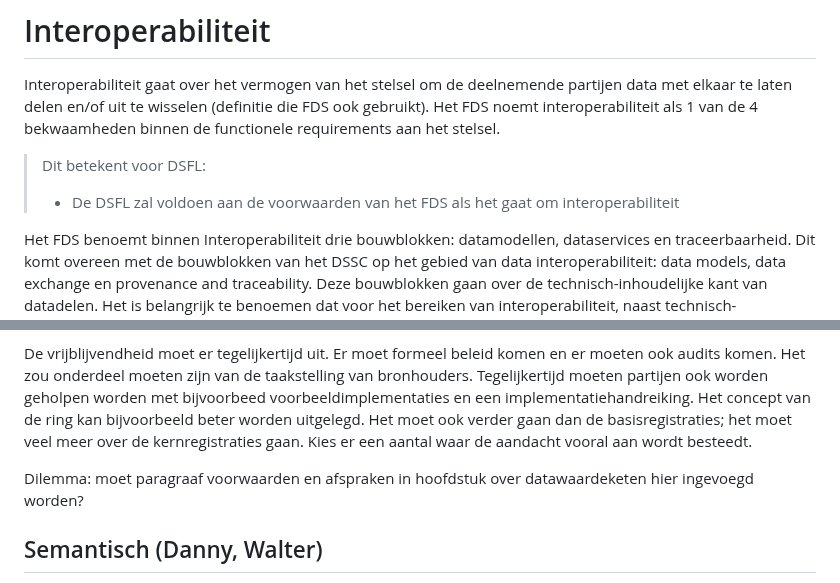
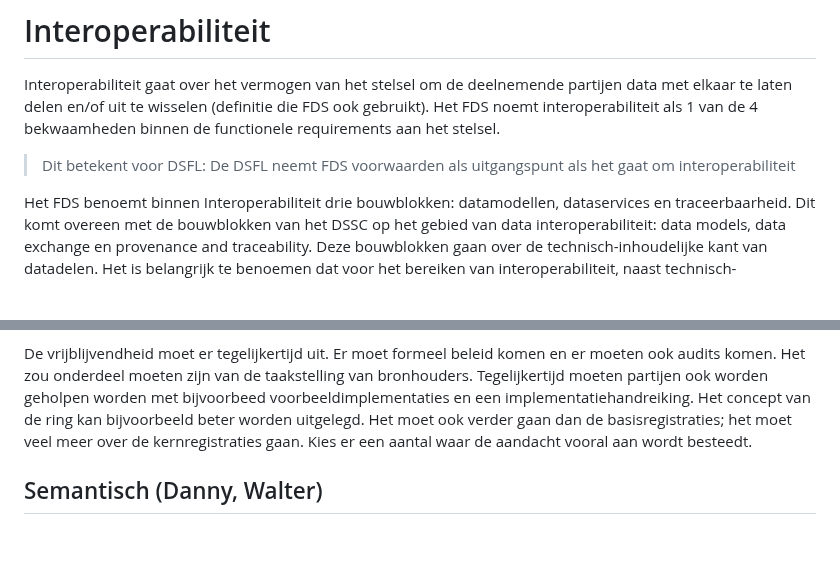
Before and after one commit to Geonovum/ZON-DA, a Markdown page: respec/interoperabiliteit.md, 2 parts joined by grey strips. Rendered like a GitHub page; blank space fills up the shorter version.

```diff
--- a/respec/interoperabiliteit.md
+++ b/respec/interoperabiliteit.md
@@ -2,7 +2,7 @@
 Interoperabiliteit gaat over het vermogen van het stelsel om de deelnemende partijen data met elkaar te laten delen en/of uit te wisselen (definitie die FDS ook gebruikt). Het FDS noemt interoperabiliteit als 1 van de 4 bekwaamheden binnen de functionele requirements aan het stelsel.
 
 > Dit betekent voor DSFL:
-> - De DSFL zal voldoen aan de voorwaarden van het FDS als het gaat om interoperabiliteit
+> De DSFL neemt FDS voorwaarden als uitgangspunt als het gaat om interoperabiliteit
 
 Het FDS benoemt binnen Interoperabiliteit drie bouwblokken: datamodellen, dataservices en traceerbaarheid. Dit komt overeen met de bouwblokken van het DSSC op het gebied van data interoperabiliteit: data models, data exchange en provenance and traceability. Deze bouwblokken gaan over de technisch-inhoudelijke kant van datadelen. Het is belangrijk te benoemen dat voor het bereiken van interoperabiliteit, naast technisch-inhoudelijke zaken, ook zaken aan de governance kant moeten worden geregeld. Dit wordt benoemd in de Interoperable Europe Act en het European Interoperability Framework.
 
@@ -74,7 +74,6 @@ De waardepropositie van het DSFL moet ook duidelijk zijn voor partijen. Het aans
 
 De vrijblijvendheid moet er tegelijkertijd uit. Er moet formeel beleid komen en er moeten ook audits komen. Het zou onderdeel moeten zijn van de taakstelling van bronhouders. Tegelijkertijd moeten partijen ook worden geholpen worden met bijvoorbeed voorbeeldimplementaties en een implementatiehandreiking. Het concept van de ring kan bijvoorbeeld beter worden uitgelegd. Het moet ook verder gaan dan de basisregistraties; het moet veel meer over de kernregistraties gaan. Kies er een aantal waar de aandacht vooral aan wordt besteedt.
 
-Dilemma: moet paragraaf voorwaarden en afspraken in hoofdstuk over datawaardeketen hier ingevoegd worden?
 
 ## Semantisch (Danny, Walter)
 Op semantisch niveau is het belangrijk dat gegevens betekenis hebben voor gebruikers van de gegevens die worden uitgewisseld. Dat gaat in eerste instantie over het helder definiëren van begrippen, zodat er een gemeenschappelijke betekenis wordt gegeven aan bepaalde termen. Vervolgens dient het domein van gesprek te worden gedefinieerd in een conceptueel informatiemodel dat de betekenis verder formaliseert, zodat het duidelijk genoeg is voor de vertaling naar informatievoorziening en gegevensuitwisseling. Voor het definiëren van begrippen is inmiddels de [Nederlandse standaard voor het beschrijven van begrippen](https://docs.geostandaarden.nl/nl-sbb/nl-sbb/) (NL-SBB) beschikbaar. Voor het definiëren van conceptuele informatiemodellen kan gebruik worden gemaakt van het [Metamodel voor Informatiemodellering](https://docs.geostandaarden.nl/mim/mim/) (MIM) of de Linked Data standaarden [RDFS](https://www.w3.org/TR/rdf-schema/) en [OWL](https://www.w3.org/TR/owl2-overview/).
```
